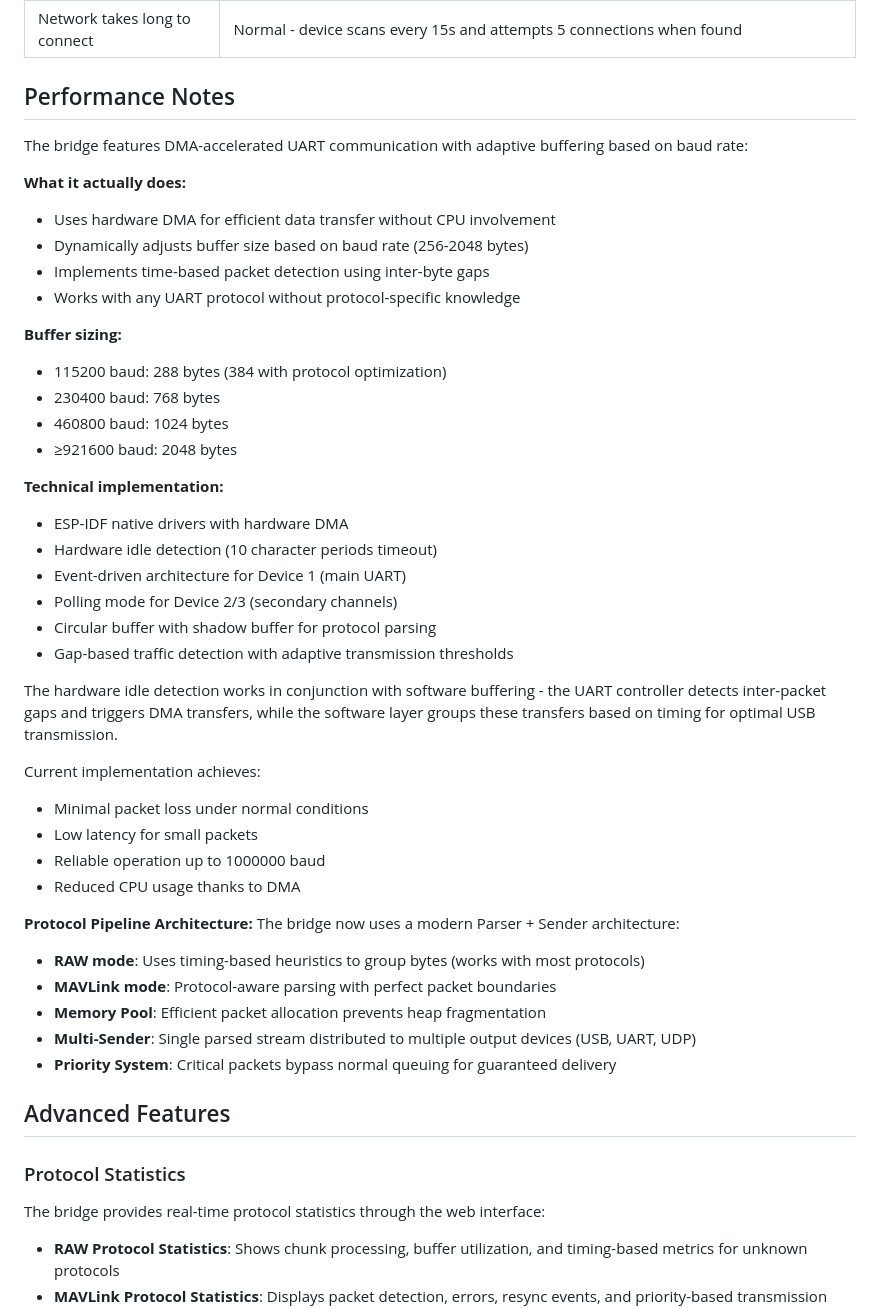
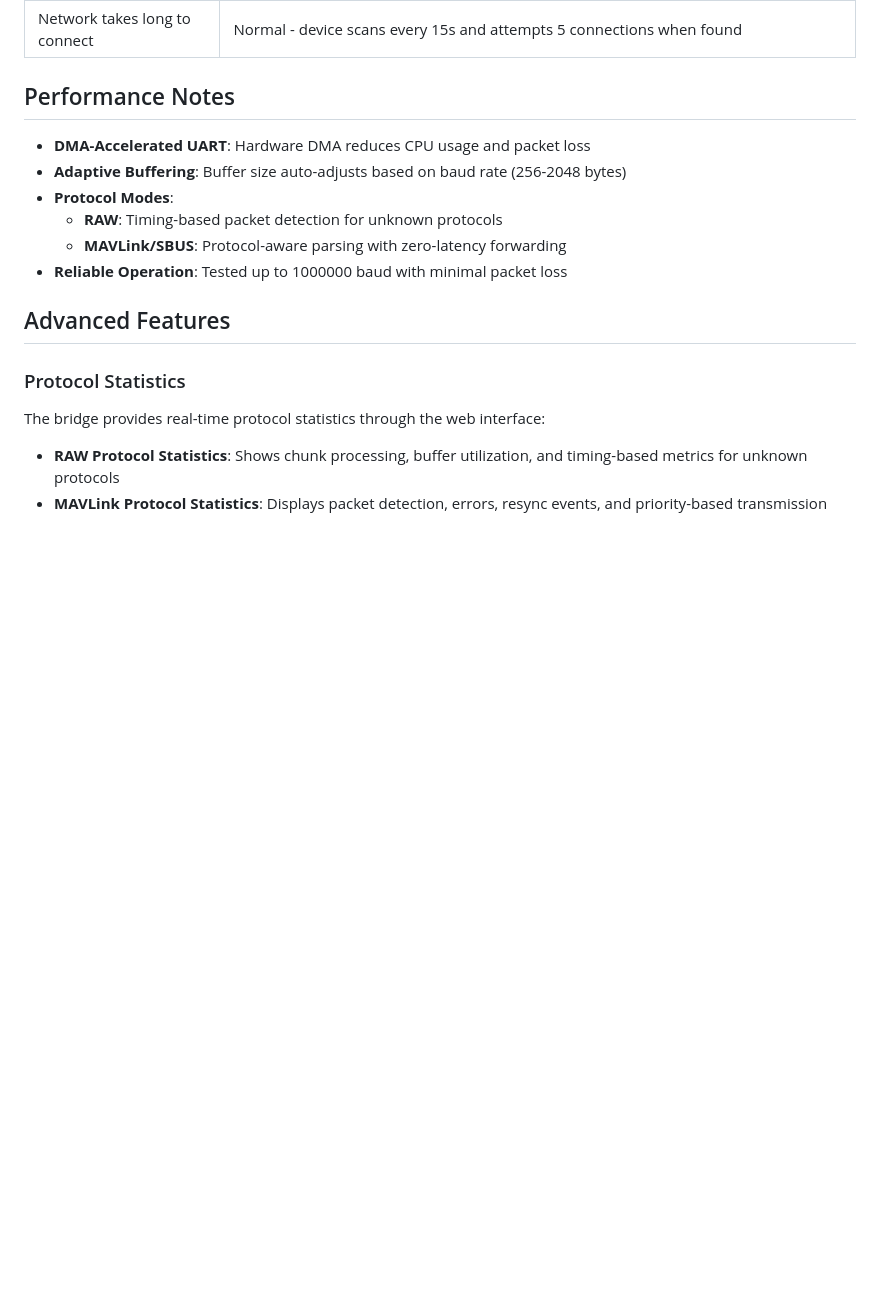
Before and after one commit to zvldz/ESP32-UART-Bridge, a Markdown page: README.md, the part around one of its changes. Drawn GitHub-style; blank space fills up the shorter version.

```diff
--- a/README.md
+++ b/README.md
@@ -504,43 +492,12 @@ nc -u -l 14560
 
 ## Performance Notes
 
-The bridge features DMA-accelerated UART communication with adaptive buffering based on baud rate:
-
-**What it actually does:**
-- Uses hardware DMA for efficient data transfer without CPU involvement
-- Dynamically adjusts buffer size based on baud rate (256-2048 bytes)
-- Implements time-based packet detection using inter-byte gaps
-- Works with any UART protocol without protocol-specific knowledge
-
-**Buffer sizing:**
-- 115200 baud: 288 bytes (384 with protocol optimization)
-- 230400 baud: 768 bytes
-- 460800 baud: 1024 bytes
-- ≥921600 baud: 2048 bytes
-
-**Technical implementation:**
-- ESP-IDF native drivers with hardware DMA
-- Hardware idle detection (10 character periods timeout)
-- Event-driven architecture for Device 1 (main UART)
-- Polling mode for Device 2/3 (secondary channels)
-- Circular buffer with shadow buffer for protocol parsing
-- Gap-based traffic detection with adaptive transmission thresholds
-
-The hardware idle detection works in conjunction with software buffering - the UART controller detects inter-packet gaps and triggers DMA transfers, while the software layer groups these transfers based on timing for optimal USB transmission.
-
-Current implementation achieves:
-- Minimal packet loss under normal conditions
-- Low latency for small packets
-- Reliable operation up to 1000000 baud
-- Reduced CPU usage thanks to DMA
-
-**Protocol Pipeline Architecture:**
-The bridge now uses a modern Parser + Sender architecture:
-- **RAW mode**: Uses timing-based heuristics to group bytes (works with most protocols)
-- **MAVLink mode**: Protocol-aware parsing with perfect packet boundaries
-- **Memory Pool**: Efficient packet allocation prevents heap fragmentation
-- **Multi-Sender**: Single parsed stream distributed to multiple output devices (USB, UART, UDP)
-- **Priority System**: Critical packets bypass normal queuing for guaranteed delivery
+- **DMA-Accelerated UART**: Hardware DMA reduces CPU usage and packet loss
+- **Adaptive Buffering**: Buffer size auto-adjusts based on baud rate (256-2048 bytes)
+- **Protocol Modes**:
+  - **RAW**: Timing-based packet detection for unknown protocols
+  - **MAVLink/SBUS**: Protocol-aware parsing with zero-latency forwarding
+- **Reliable Operation**: Tested up to 1000000 baud with minimal packet loss
 
 ## Advanced Features
 
```
Also changed, not shown: other parts of README.md (+15 -41 lines).
